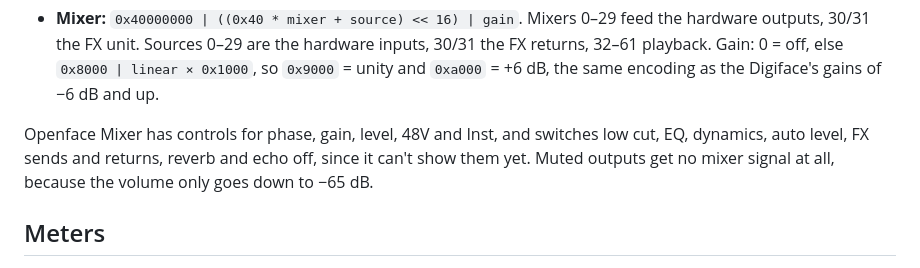
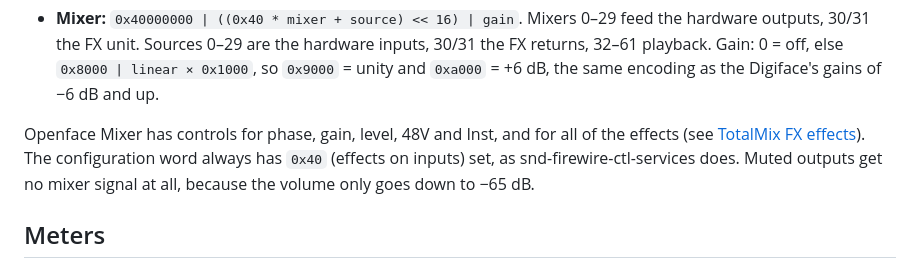
Before and after one commit to thomas-nelson23/Openface-Mixer, a Markdown page: docs/HARDWARE.md, the part around one of its changes. Drawn GitHub-style.

```diff
--- a/docs/HARDWARE.md
+++ b/docs/HARDWARE.md
@@ -163,9 +163,9 @@ number of ones).
   returns, 32–61 playback. Gain: 0 = off, else `0x8000 | linear × 0x1000`, so `0x9000` = unity
   and `0xa000` = +6 dB, the same encoding as the Digiface's gains of −6 dB and up.
 
-Openface Mixer has controls for phase, gain, level, 48V and Inst, and switches low cut, EQ,
-dynamics, auto level, FX sends and returns, reverb and echo off, since it can't show them yet.
-Muted outputs get no mixer signal at all, because the volume only goes down to −65 dB.
+Openface Mixer has controls for phase, gain, level, 48V and Inst, and for all of the effects
+(see [TotalMix FX effects](#totalmix-fx-effects)). The configuration word always has `0x40`
+(effects on inputs) set, as snd-firewire-ctl-services does. Muted outputs get no mixer signal at all, because the volume only goes down to −65 dB.
 
 ## Meters
 
```
Also changed, not shown: other parts of docs/HARDWARE.md (+44 -3 lines), README.md (+19 -6 lines), docs/ARCHITECTURE.md (+5 -2 lines), docs/screenshots/effects.png (added), 16 other files.
